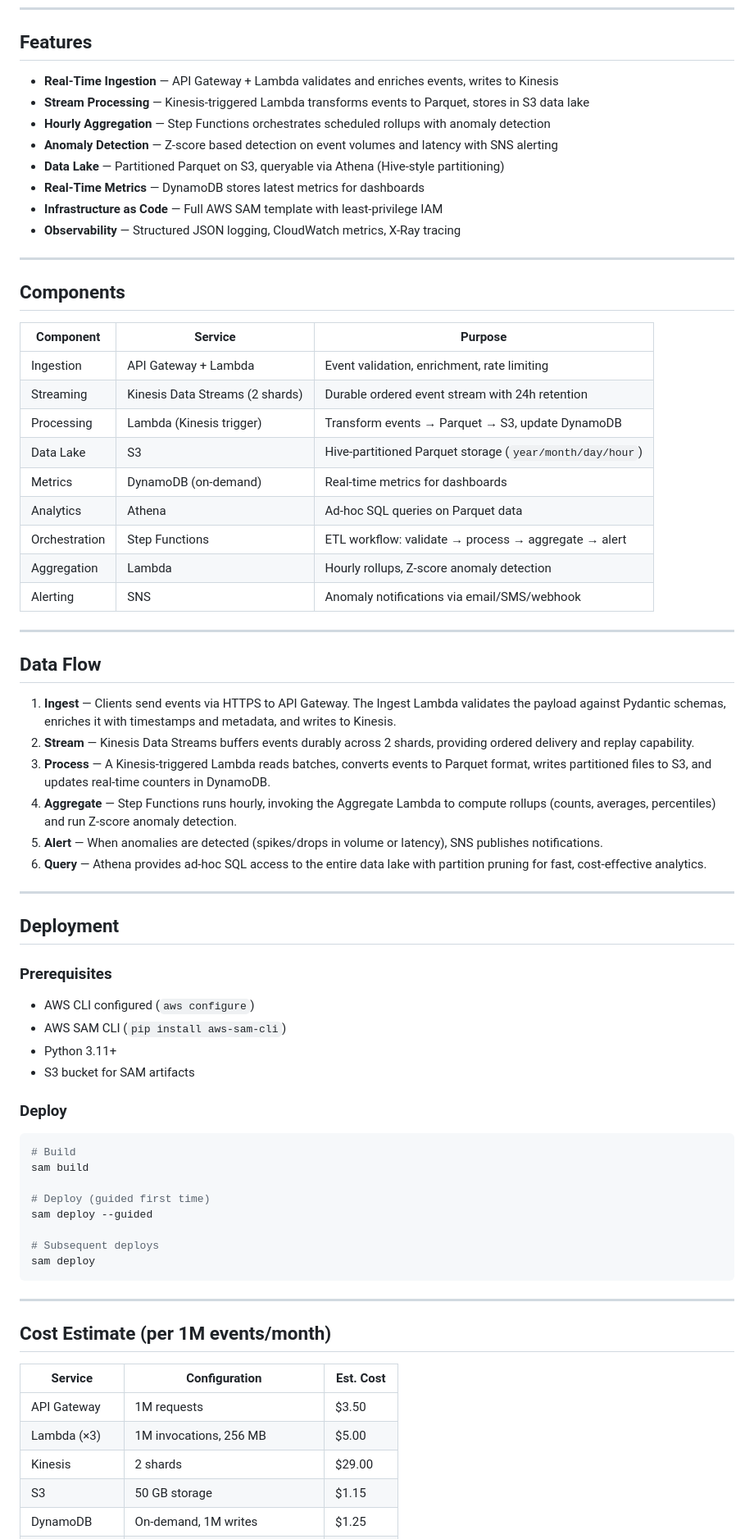
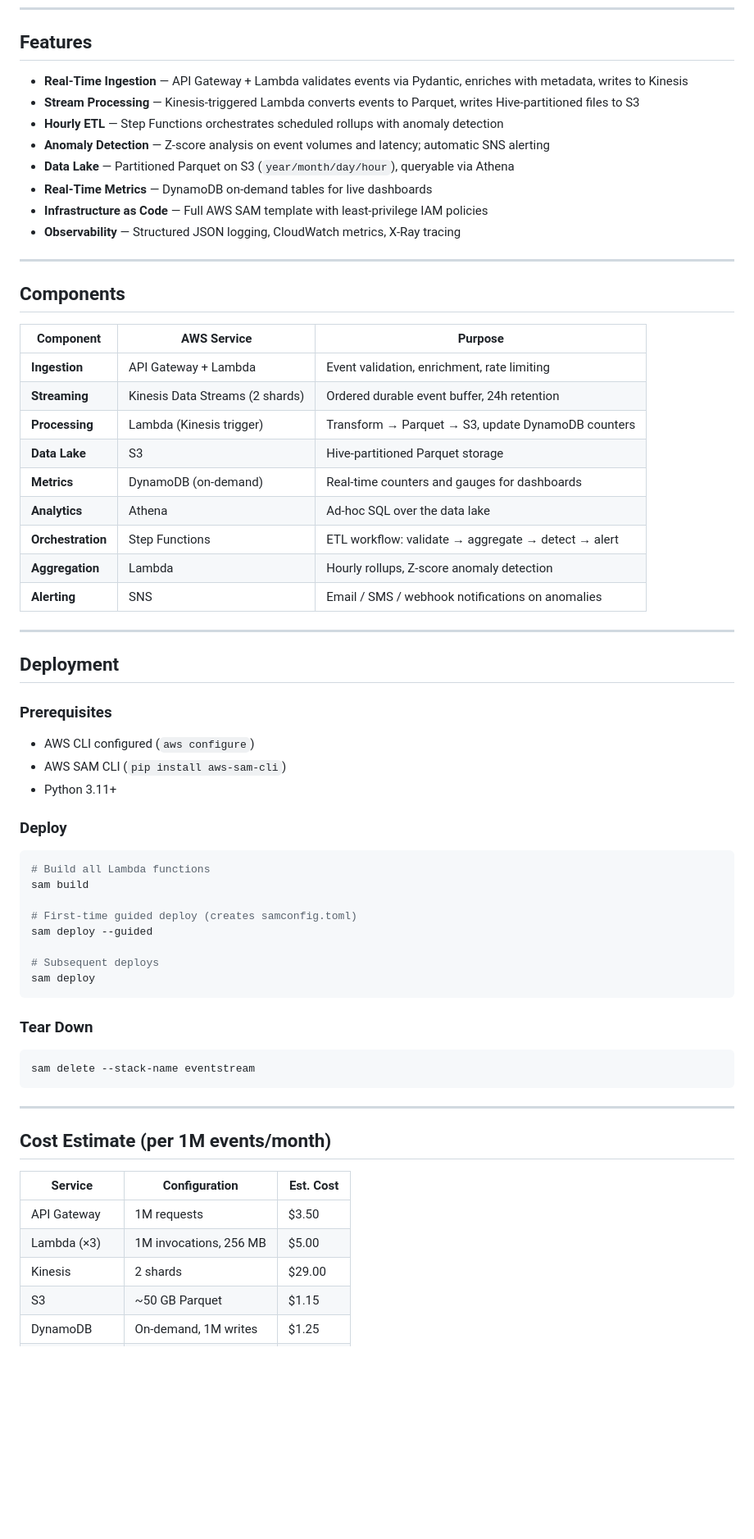
Before and after one commit to HunterSpence/aws-cloud-portfolio, a Markdown page: eventstream/README.md, the part around one of its changes. Shown at 82% size. GitHub-like rendering; blank space fills up the shorter version.

Commit message:
EventStream: upgrade README with Mermaid

````diff
--- a/eventstream/README.md
+++ b/eventstream/README.md
@@ -82,41 +48,30 @@ stateDiagram-v2
 
 ## Features
 
-- **Real-Time Ingestion** — API Gateway + Lambda validates and enriches events, writes to Kinesis
-- **Stream Processing** — Kinesis-triggered Lambda transforms events to Parquet, stores in S3 data lake
-- **Hourly Aggregation** — Step Functions orchestrates scheduled rollups with anomaly detection
-- **Anomaly Detection** — Z-score based detection on event volumes and latency with SNS alerting
-- **Data Lake** — Partitioned Parquet on S3, queryable via Athena (Hive-style partitioning)
-- **Real-Time Metrics** — DynamoDB stores latest metrics for dashboards
-- **Infrastructure as Code** — Full AWS SAM template with least-privilege IAM
+- **Real-Time Ingestion** — API Gateway + Lambda validates events via Pydantic, enriches with metadata, writes to Kinesis
+- **Stream Processing** — Kinesis-triggered Lambda converts events to Parquet, writes Hive-partitioned files to S3
+- **Hourly ETL** — Step Functions orchestrates scheduled rollups with anomaly detection
+- **Anomaly Detection** — Z-score analysis on event volumes and latency; automatic SNS alerting
+- **Data Lake** — Partitioned Parquet on S3 (`year/month/day/hour`), queryable via Athena
+- **Real-Time Metrics** — DynamoDB on-demand tables for live dashboards
+- **Infrastructure as Code** — Full AWS SAM template with least-privilege IAM policies
 - **Observability** — Structured JSON logging, CloudWatch metrics, X-Ray tracing
 
 ---
 
 ## Components
 
-| Component | Service | Purpose |
-|-----------|---------|---------|
-| Ingestion | API Gateway + Lambda | Event validation, enrichment, rate limiting |
-| Streaming | Kinesis Data Streams (2 shards) | Durable ordered event stream with 24h retention |
-| Processing | Lambda (Kinesis trigger) | Transform events → Parquet → S3, update DynamoDB |
-| Data Lake | S3 | Hive-partitioned Parquet storage (`year/month/day/hour`) |
-| Metrics | DynamoDB (on-demand) | Real-time metrics for dashboards |
-| Analytics | Athena | Ad-hoc SQL queries on Parquet data |
-| Orchestration | Step Functions | ETL workflow: validate → process → aggregate → alert |
-| Aggregation | Lambda | Hourly rollups, Z-score anomaly detection |
-| Alerting | SNS | Anomaly notifications via email/SMS/webhook |
-
----
-
-## Data Flow
-
-1. **Ingest** — Clients send events via HTTPS to API Gateway. The Ingest Lambda validates the payload against Pydantic schemas, enriches it with timestamps and metadata, and writes to Kinesis.
-2. **Stream** — Kinesis Data Streams buffers events durably across 2 shards, providing ordered delivery and replay capability.
-3. **Process** — A Kinesis-triggered Lambda reads batches, converts events to Parquet format, writes partitioned files to S3, and updates real-time counters in DynamoDB.
-4. **Aggregate** — Step Functions runs hourly, invoking the Aggregate Lambda to compute rollups (counts, averages, percentiles) and run Z-score anomaly detection.
-5. **Alert** — When anomalies are detected (spikes/drops in volume or latency), SNS publishes notifications.
-6. **Query** — Athena provides ad-hoc SQL access to the entire data lake with partition pruning for fast, cost-effective analytics.
+| Component | AWS Service | Purpose |
+|-----------|-------------|---------|
+| **Ingestion** | API Gateway + Lambda | Event validation, enrichment, rate limiting |
+| **Streaming** | Kinesis Data Streams (2 shards) | Ordered durable event buffer, 24h retention |
+| **Processing** | Lambda (Kinesis trigger) | Transform → Parquet → S3, update DynamoDB counters |
+| **Data Lake** | S3 | Hive-partitioned Parquet storage |
+| **Metrics** | DynamoDB (on-demand) | Real-time counters and gauges for dashboards |
+| **Analytics** | Athena | Ad-hoc SQL over the data lake |
+| **Orchestration** | Step Functions | ETL workflow: validate → aggregate → detect → alert |
+| **Aggregation** | Lambda | Hourly rollups, Z-score anomaly detection |
+| **Alerting** | SNS | Email / SMS / webhook notifications on anomalies |
 
 ---
 
@@ -127,19 +82,24 @@ stateDiagram-v2
 - AWS CLI configured (`aws configure`)
 - AWS SAM CLI (`pip install aws-sam-cli`)
 - Python 3.11+
-- S3 bucket for SAM artifacts
 
 ### Deploy
 
 ```bash
-# Build
+# Build all Lambda functions
 sam build
 
-# Deploy (guided first time)
+# First-time guided deploy (creates samconfig.toml)
 sam deploy --guided
 
 # Subsequent deploys
 sam deploy
+```
+
+### Tear Down
+
+```bash
+sam delete --stack-name eventstream
 ```
 
 ---
@@ -151,5 +111,5 @@ sam deploy
 | API Gateway | 1M requests | $3.50 |
 | Lambda (×3) | 1M invocations, 256 MB | $5.00 |
 | Kinesis | 2 shards | $29.00 |
-| S3 | 50 GB storage | $1.15 |
+| S3 | ~50 GB Parquet | $1.15 |
 | DynamoDB | On-demand, 1M writes | $1.25 |
````
Also changed, not shown: other parts of eventstream/README.md (+33 -130 lines).
